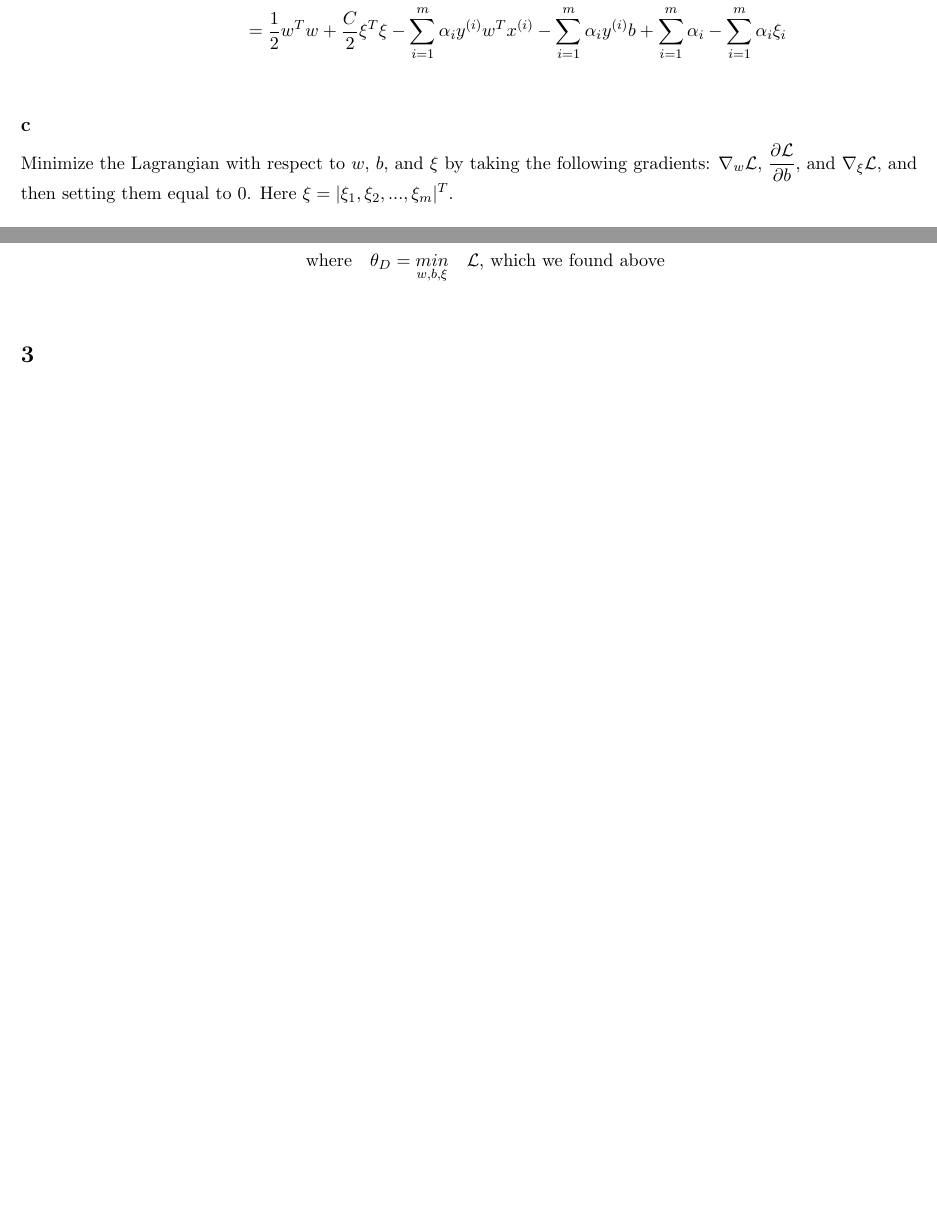
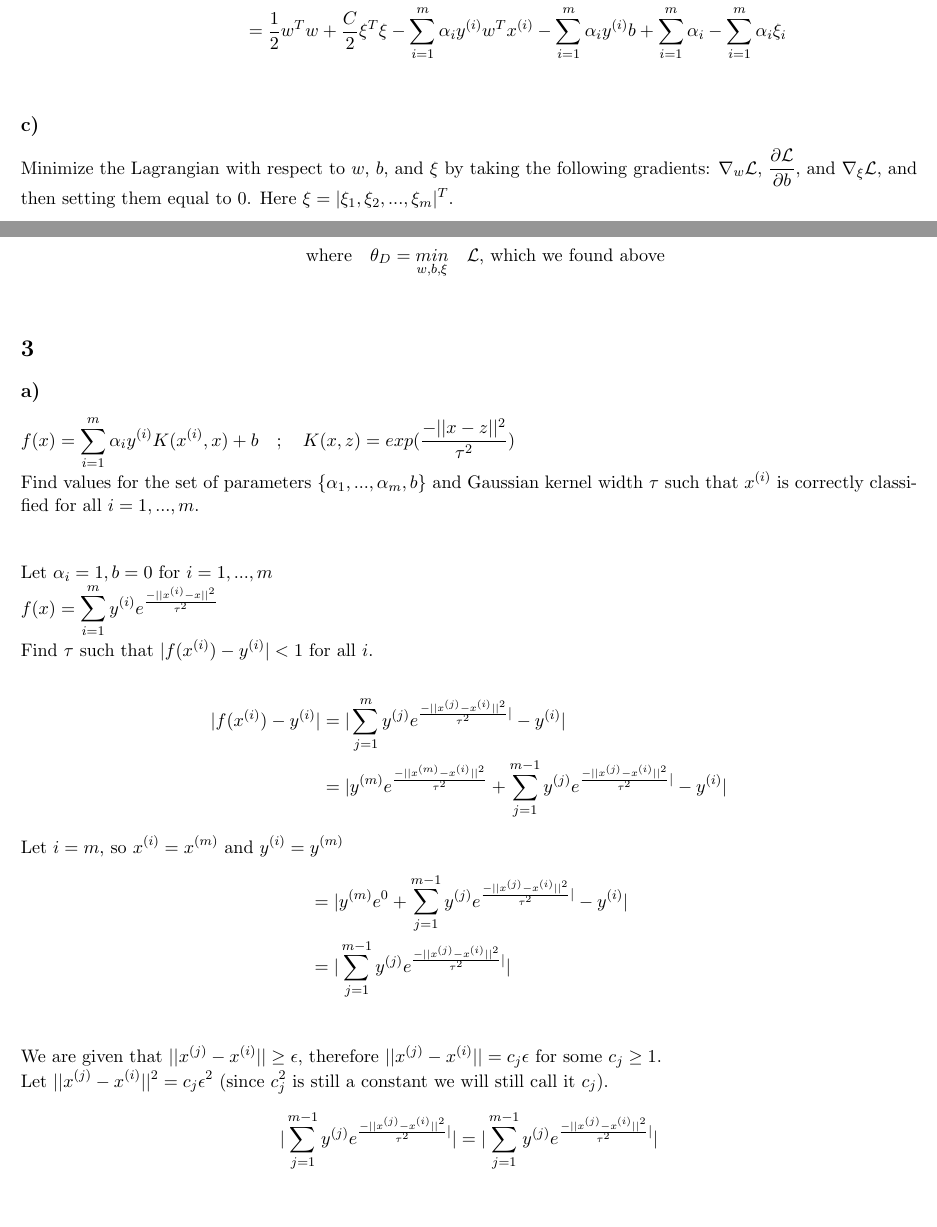
Before and after one commit to dylanfprice/stanfordml, a LaTeX problem sheet (problemset2/answers.tex): two parts of pages 3 and 5 of 5 before the commit and two parts of pages 3 and 5 of 6 after it, joined at a grey line, cut so that both start at the same text, the shorter picture padded with empty space. Compiled offline with pdfLaTeX.

Commit message:
Started working on problem 3.

```diff
--- a/problemset2/answers.tex
+++ b/problemset2/answers.tex
@@ -182,8 +182,34 @@ What is the dual of the $\ell_2$ soft margin SVM optimization problem?
 
 \section*{3}
 
-\subsection*{a}
+\subsection*{a)}
 
+$f(x) = \sumitom \alpha_i \yith K(\xith,x) + b  \quad ; \quad  K(x,z) = exp(\frac{-||x-z||^2}{\tau^2})$
+
+Find values for the set of parameters $\{\alpha_1,...,\alpha_m,b\}$ and Gaussian kernel width $\tau$ such that $\xith$ is correctly classified for all $i = 1,...,m$. \\\\
+
+Let $\alpha_i = 1, b = 0$ for $i = 1,...,m$
+
+$f(x) = \sumitom \yith e^{\frac{-||\xith - x||^2}{\tau^2}}$
+
+Find $\tau$ such that $|f(\xith) - \yith| < 1$ for all $i$.
+
+\begin{align*}
+    |f(\xith) - \yith| &= |\sum_{j=1}^{m} y^{(j)} e^{\frac{-||x^{(j)} - \xith||^2}{\tau^2}|} - y^{(i)}| \\
+                       &= |y^{(m)}e^{\frac{-||x^{(m)} - \xith||^2}{\tau^2}} + \sum_{j=1}^{m-1} y^{(j)} e^{\frac{-||x^{(j)} - \xith||^2}{\tau^2}|} - y^{(i)}|
+\end{align*}
+Let $i = m$, so $\xith = x^{(m)}$ and $\yith = y^{(m)}$
+\begin{align*}
+    &= |y^{(m)}e^0 + \sum_{j=1}^{m-1} y^{(j)} e^{\frac{-||x^{(j)} - \xith||^2}{\tau^2}|} - y^{(i)}| \\
+    &= |\sum_{j=1}^{m-1} y^{(j)} e^{\frac{-||x^{(j)} - \xith||^2}{\tau^2}|}| \\
+\end{align*}
+We are given that $||x^{(j)} - \xith|| \geq \epsilon$, therefore $||x^{(j)} - \xith|| = c_j \epsilon$ for some $c_j \geq 1$.
+
+Let $||x^{(j)} - \xith||^2 = c_j \epsilon^2$ (since $c_j^2$ is still a constant we will still call it $c_j$).
+\begin{align*}
+    |\sum_{j=1}^{m-1} y^{(j)} e^{\frac{-||x^{(j)} - \xith||^2}{\tau^2}|}|
+     &= |\sum_{j=1}^{m-1} y^{(j)} e^{\frac{-||x^{(j)} - \xith||^2}{\tau^2}|}| \\
+\end{align*}
 \section*{4}
 
 \section*{5}
```
Also changed, not shown: problemset2/answers.tex (8 more changed lines).
